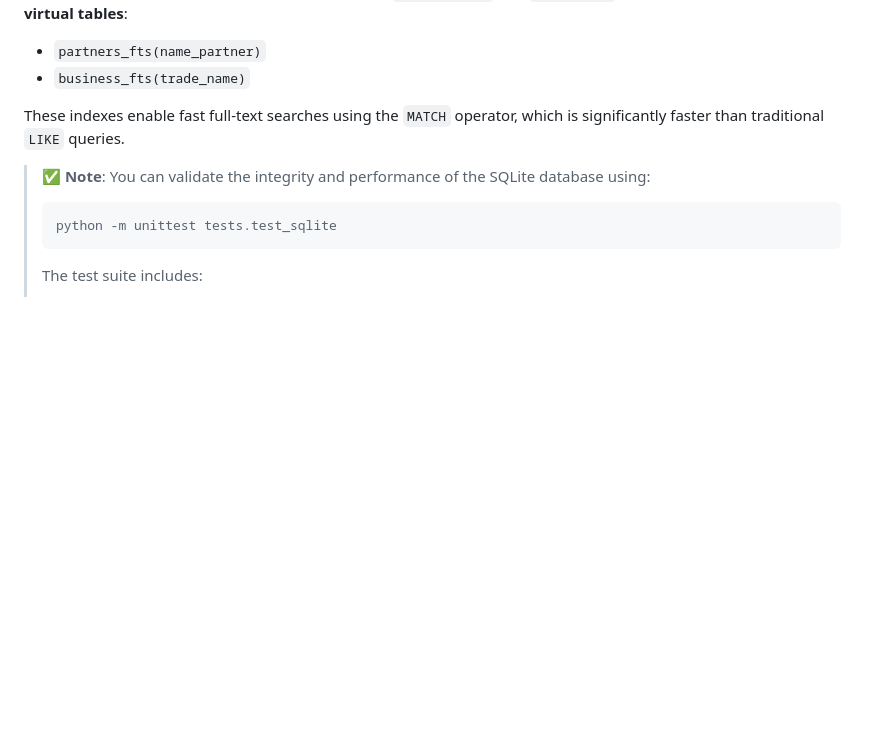
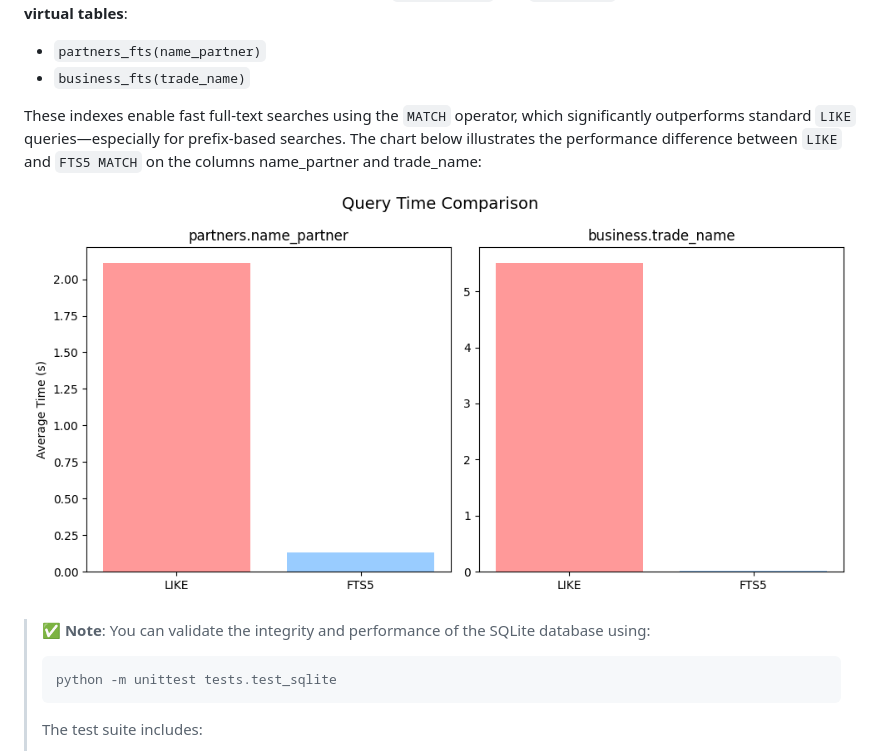
Before and after one commit to filipemedeiross/company_shareholder_based_clustering, a Markdown page: data/README.md, the part around the change. Drawn GitHub-style; blank space fills up the shorter version.

Commit message:
Documenting the LIKE and MATCH comparison

```diff
--- a/data/README.md
+++ b/data/README.md
@@ -77,7 +77,9 @@ To enhance query performance on textual columns (`name_partner` and `trade_name`
 - `partners_fts(name_partner)`
 - `business_fts(trade_name)`
 
-These indexes enable fast full-text searches using the `MATCH` operator, which is significantly faster than traditional `LIKE` queries.
+These indexes enable fast full-text searches using the `MATCH` operator, which significantly outperforms standard `LIKE` queries—especially for prefix-based searches. The chart below illustrates the performance difference between `LIKE` and `FTS5 MATCH` on the columns name_partner and trade_name:
+
+![FTS5 vs LIKE performance](https://github.com/filipemedeiross/company_shareholder_based_clustering/blob/main/docs/tfs5/fts5_vs_like.png?raw=true)
 
 > ✅ **Note**: You can validate the integrity and performance of the SQLite database using:
 >
```
